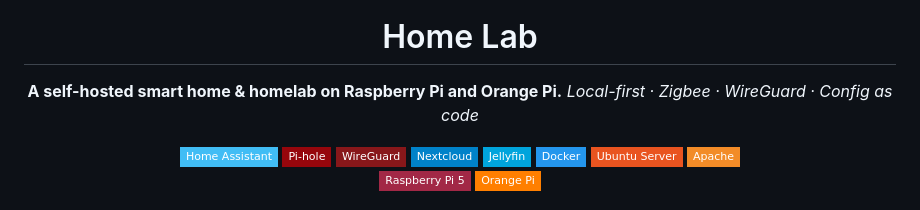
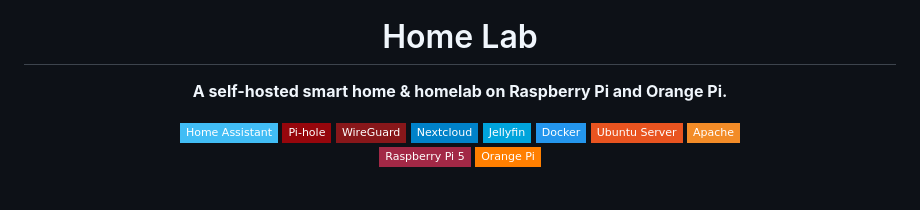
Before and after one commit to DanielMPGit/homelab, a Markdown page: README.md, the part around the change. Drawn GitHub-style; badges without logos.

```diff
--- a/README.md
+++ b/README.md
@@ -6,7 +6,6 @@
 # Home Lab
 
 **A self-hosted smart home & homelab on Raspberry Pi and Orange Pi.**
-*Local-first · Zigbee · WireGuard · Config as code*
 
 ![Home Assistant](https://img.shields.io/badge/Home_Assistant-41BDF5?style=flat-square&logo=home-assistant&logoColor=white)
 ![Pi-hole](https://img.shields.io/badge/Pi--hole-96060C?style=flat-square&logo=pi-hole&logoColor=white)
```
